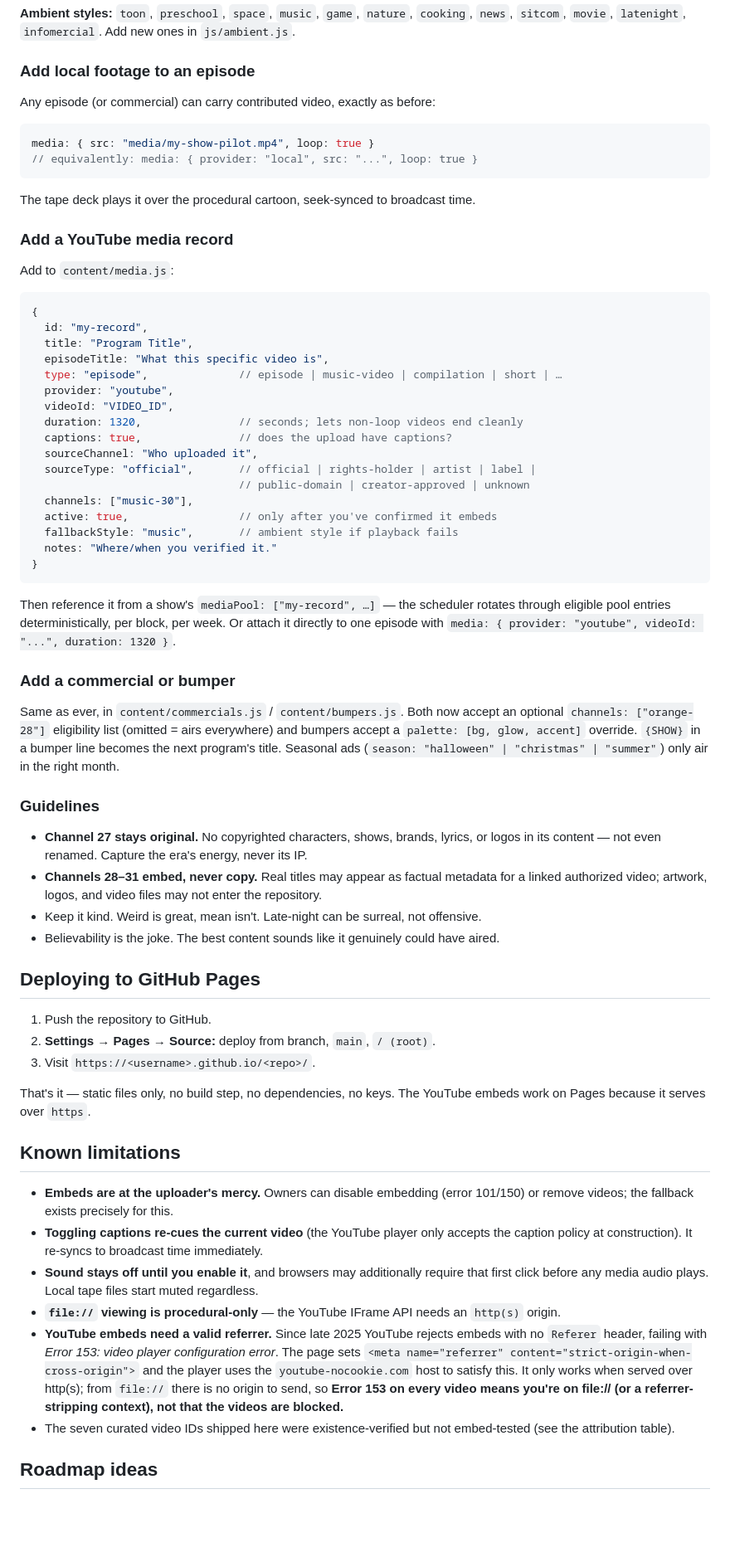
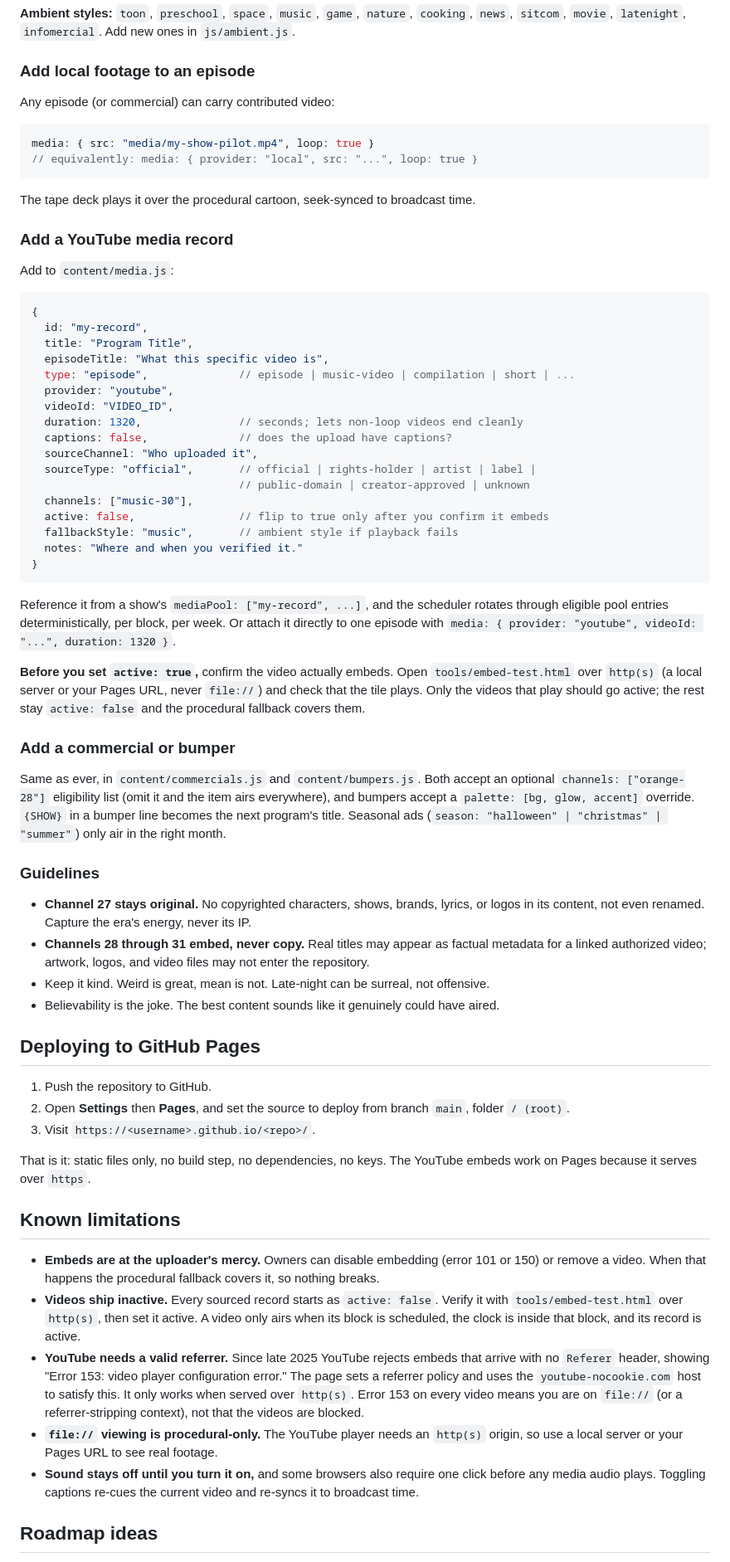
Before and after one commit to abedford37/channel27, a Markdown page: README.md, the part around one of its changes. Shown at 83% size. GitHub-like rendering; blank space fills up the shorter version.

````diff
--- a/README.md
+++ b/README.md
@@ -122,7 +130,7 @@ Then schedule it in the channel's file under `content/schedules/`. Every day sta
 **Ambient styles:** `toon`, `preschool`, `space`, `music`, `game`, `nature`, `cooking`, `news`, `sitcom`, `movie`, `latenight`, `infomercial`. Add new ones in `js/ambient.js`.
 
 ### Add local footage to an episode
-Any episode (or commercial) can carry contributed video, exactly as before:
+Any episode (or commercial) can carry contributed video:
 
 ```js
 media: { src: "media/my-show-pilot.mp4", loop: true }
@@ -139,47 +147,48 @@ Add to `content/media.js`:
   id: "my-record",
   title: "Program Title",
   episodeTitle: "What this specific video is",
-  type: "episode",              // episode | music-video | compilation | short | …
+  type: "episode",              // episode | music-video | compilation | short | ...
   provider: "youtube",
   videoId: "VIDEO_ID",
   duration: 1320,               // seconds; lets non-loop videos end cleanly
-  captions: true,               // does the upload have captions?
+  captions: false,              // does the upload have captions?
   sourceChannel: "Who uploaded it",
   sourceType: "official",       // official | rights-holder | artist | label |
                                 // public-domain | creator-approved | unknown
   channels: ["music-30"],
-  active: true,                 // only after you've confirmed it embeds
+  active: false,                // flip to true only after you confirm it embeds
   fallbackStyle: "music",       // ambient style if playback fails
-  notes: "Where/when you verified it."
+  notes: "Where and when you verified it."
 }
 ```
 
-Then reference it from a show's `mediaPool: ["my-record", …]` — the scheduler rotates through eligible pool entries deterministically, per block, per week. Or attach it directly to one episode with `media: { provider: "youtube", videoId: "...", duration: 1320 }`.
+Reference it from a show's `mediaPool: ["my-record", ...]`, and the scheduler rotates through eligible pool entries deterministically, per block, per week. Or attach it directly to one episode with `media: { provider: "youtube", videoId: "...", duration: 1320 }`.
+
+**Before you set `active: true`,** confirm the video actually embeds. Open `tools/embed-test.html` over `http(s)` (a local server or your Pages URL, never `file://`) and check that the tile plays. Only the videos that play should go active; the rest stay `active: false` and the procedural fallback covers them.
 
 ### Add a commercial or bumper
-Same as ever, in `content/commercials.js` / `content/bumpers.js`. Both now accept an optional `channels: ["orange-28"]` eligibility list (omitted = airs everywhere) and bumpers accept a `palette: [bg, glow, accent]` override. `{SHOW}` in a bumper line becomes the next program's title. Seasonal ads (`season: "halloween" | "christmas" | "summer"`) only air in the right month.
+Same as ever, in `content/commercials.js` and `content/bumpers.js`. Both accept an optional `channels: ["orange-28"]` eligibility list (omit it and the item airs everywhere), and bumpers accept a `palette: [bg, glow, accent]` override. `{SHOW}` in a bumper line becomes the next program's title. Seasonal ads (`season: "halloween" | "christmas" | "summer"`) only air in the right month.
 
 ### Guidelines
-- **Channel 27 stays original.** No copyrighted characters, shows, brands, lyrics, or logos in its content — not even renamed. Capture the era's energy, never its IP.
-- **Channels 28–31 embed, never copy.** Real titles may appear as factual metadata for a linked authorized video; artwork, logos, and video files may not enter the repository.
-- Keep it kind. Weird is great, mean isn't. Late-night can be surreal, not offensive.
+- **Channel 27 stays original.** No copyrighted characters, shows, brands, lyrics, or logos in its content, not even renamed. Capture the era's energy, never its IP.
+- **Channels 28 through 31 embed, never copy.** Real titles may appear as factual metadata for a linked authorized video; artwork, logos, and video files may not enter the repository.
+- Keep it kind. Weird is great, mean is not. Late-night can be surreal, not offensive.
 - Believability is the joke. The best content sounds like it genuinely could have aired.
 
 ## Deploying to GitHub Pages
 
 1. Push the repository to GitHub.
-2. **Settings → Pages → Source:** deploy from branch, `main`, `/ (root)`.
+2. Open **Settings** then **Pages**, and set the source to deploy from branch `main`, folder `/ (root)`.
 3. Visit `https://<username>.github.io/<repo>/`.
 
-That's it — static files only, no build step, no dependencies, no keys. The YouTube embeds work on Pages because it serves over `https`.
+That is it: static files only, no build step, no dependencies, no keys. The YouTube embeds work on Pages because it serves over `https`.
 
 ## Known limitations
 
-- **Embeds are at the uploader's mercy.** Owners can disable embedding (error 101/150) or remove videos; the fallback exists precisely for this.
-- **Toggling captions re-cues the current video** (the YouTube player only accepts the caption policy at construction). It re-syncs to broadcast time immediately.
-- **Sound stays off until you enable it**, and browsers may additionally require that first click before any media audio plays. Local tape files start muted regardless.
-- **`file://` viewing is procedural-only** — the YouTube IFrame API needs an `http(s)` origin.
-- **YouTube embeds need a valid referrer.** Since late 2025 YouTube rejects embeds with no `Referer` header, failing with *Error 153: video player configuration error*. The page sets `<meta name="referrer" content="strict-origin-when-cross-origin">` and the player uses the `youtube-nocookie.com` host to satisfy this. It only works when served over http(s); from `file://` there is no origin to send, so **Error 153 on every video means you're on file:// (or a referrer-stripping context), not that the videos are blocked.**
-- The seven curated video IDs shipped here were existence-verified but not embed-tested (see the attribution table).
+- **Embeds are at the uploader's mercy.** Owners can disable embedding (error 101 or 150) or remove a video. When that happens the procedural fallback covers it, so nothing breaks.
+- **Videos ship inactive.** Every sourced record starts as `active: false`. Verify it with `tools/embed-test.html` over `http(s)`, then set it active. A video only airs when its block is scheduled, the clock is inside that block, and its record is active.
+- **YouTube needs a valid referrer.** Since late 2025 YouTube rejects embeds that arrive with no `Referer` header, showing "Error 153: video player configuration error." The page sets a referrer policy and uses the `youtube-nocookie.com` host to satisfy this. It only works when served over `http(s)`. Error 153 on every video means you are on `file://` (or a referrer-stripping context), not that the videos are blocked.
+- **`file://` viewing is procedural-only.** The YouTube player needs an `http(s)` origin, so use a local server or your Pages URL to see real footage.
+- **Sound stays off until you turn it on,** and some browsers also require one click before any media audio plays. Toggling captions re-cues the current video and re-syncs it to broadcast time.
 
 ## Roadmap ideas
````
Also changed, not shown: other parts of README.md (+49 -41 lines).
